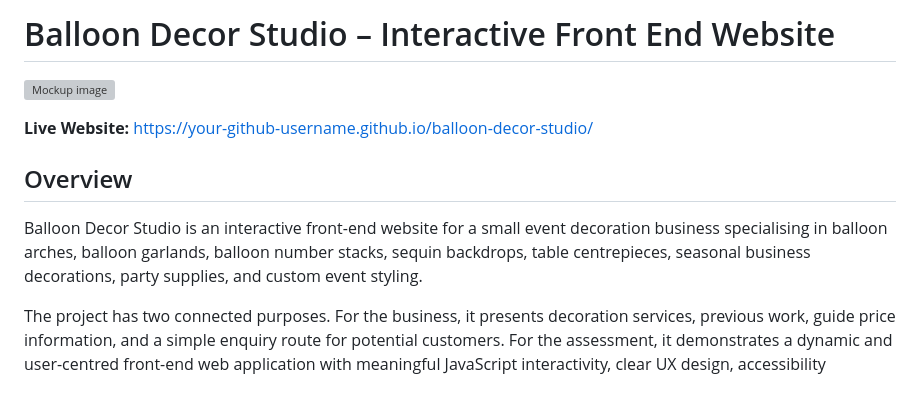
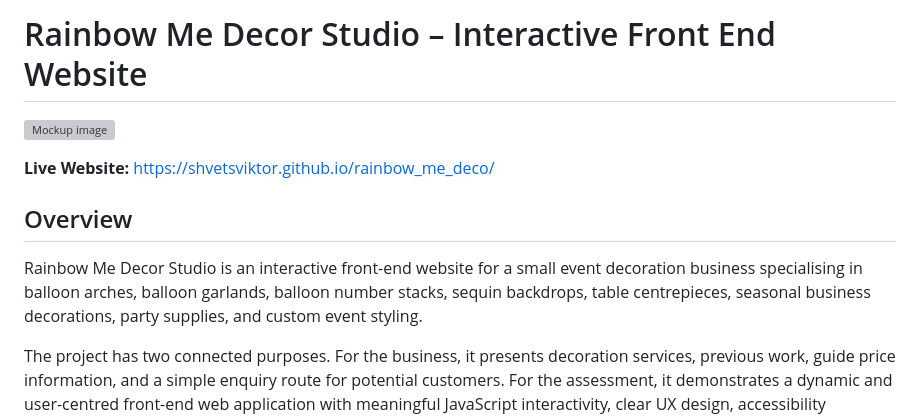
Before and after one commit to ShvetsViktor/rainbow_me_deco, a Markdown page: README.md, the part around one of its changes. Drawn GitHub-style; blank space fills up the shorter version; grey boxes are pictures that could not be loaded.

Commit message:
edit project name in readme. edit mockup image in readme. edit link to deployed site in readme

```diff
--- a/README.md
+++ b/README.md
@@ -1,2 +1,2 @@
-# Balloon Decor Studio – Interactive Front End Website
+# Rainbow Me Decor Studio – Interactive Front End Website
 
@@ -4,9 +4,9 @@
 
-**Live Website:** https://your-github-username.github.io/balloon-decor-studio/
+**Live Website:** https://shvetsviktor.github.io/rainbow_me_deco/
 
 ## Overview
 
-Balloon Decor Studio is an interactive front-end website for a small event decoration business specialising in balloon arches, balloon garlands, balloon number stacks, sequin backdrops, table centrepieces, seasonal business decorations, party supplies, and custom event styling.
+Rainbow Me Decor Studio is an interactive front-end website for a small event decoration business specialising in balloon arches, balloon garlands, balloon number stacks, sequin backdrops, table centrepieces, seasonal business decorations, party supplies, and custom event styling.
 
 The project has two connected purposes. For the business, it presents decoration services, previous work, guide price information, and a simple enquiry route for potential customers. For the assessment, it demonstrates a dynamic and user-centred front-end web application with meaningful JavaScript interactivity, clear UX design, accessibility considerations, responsive layout, testing evidence, and professional documentation.
 
```
Also changed, not shown: other parts of README.md (+1 -1 lines).
